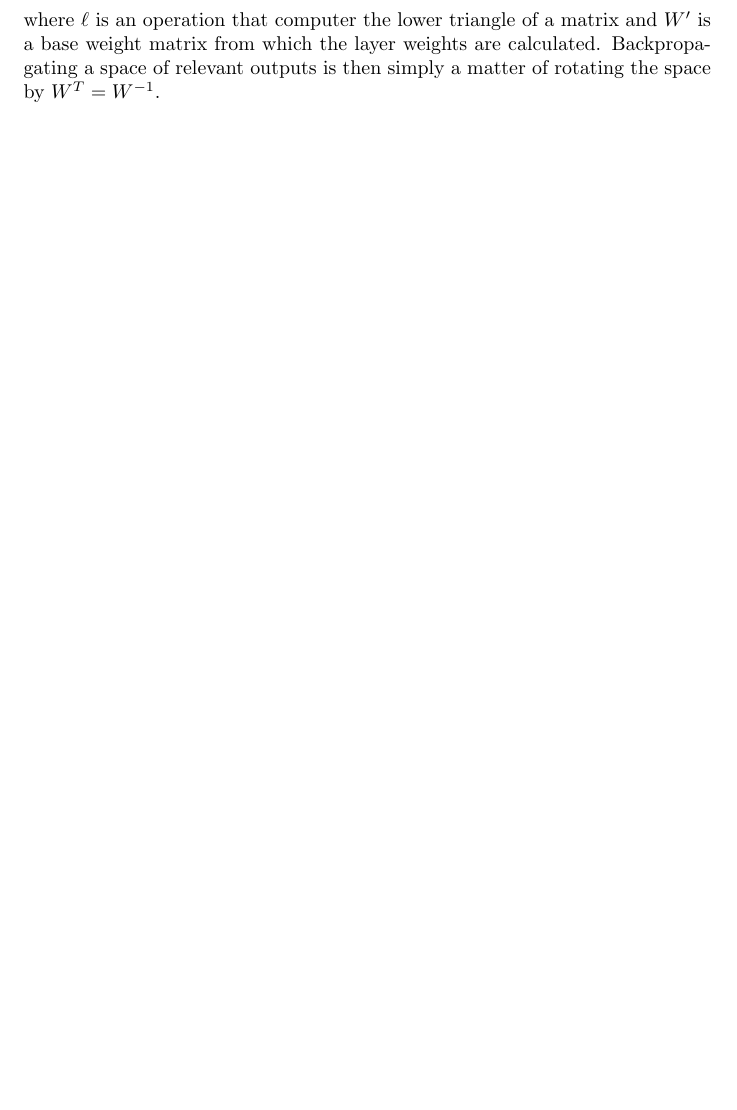
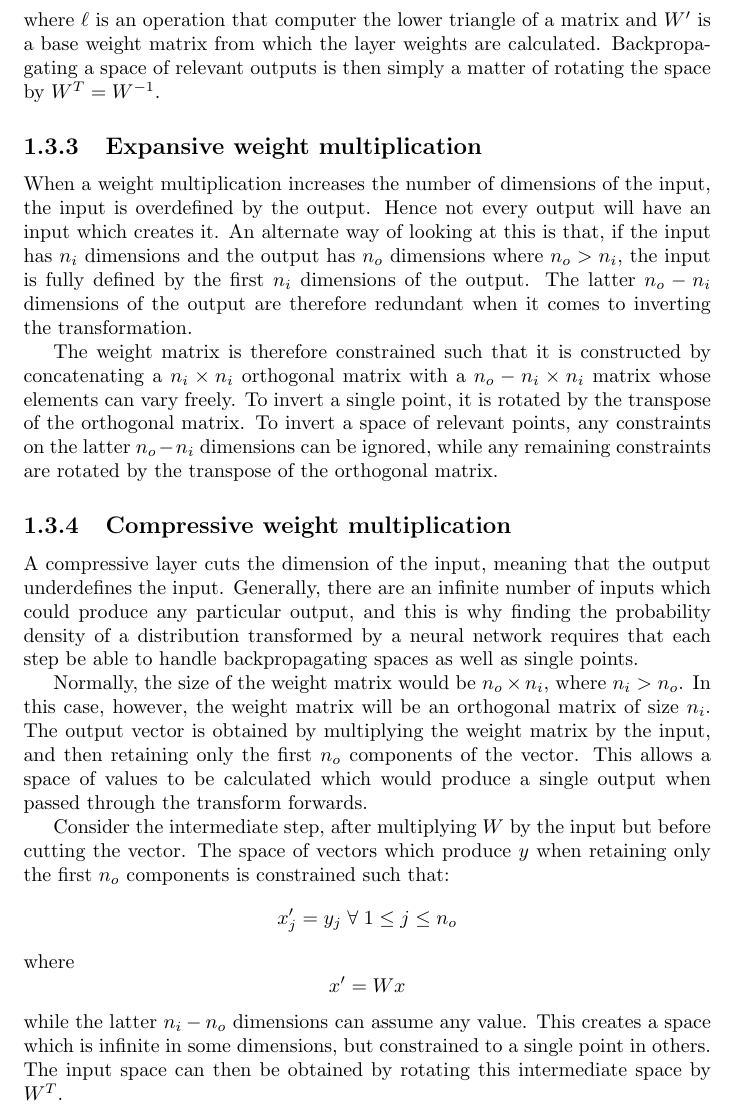
Before and after one commit to QuadraticOne/IP, a LaTeX document (reports/draft/chapters/generator/main.tex): part of page 6 of 6 before the commit and part of page 6 of 7 after it, cut so that both start at the same text, the shorter picture padded with empty space. Compiled offline with pdfLaTeX.

Commit message:
Add sections describing expansive and compressive layers

```diff
--- a/reports/draft/chapters/generator/main.tex
+++ b/reports/draft/chapters/generator/main.tex
@@ -143,6 +143,36 @@ $$W = e^{\ell(W') - \ell(W')^T}$$
 where $\ell$ is an operation that computer the lower triangle of a matrix and $W'$ is a base weight matrix from which the layer weights are calculated.
 Backpropagating a space of relevant outputs is then simply a matter of rotating the space by $W^T = W^{-1}$.
 
+\subsection{Expansive weight multiplication}
+
+When a weight multiplication increases the number of dimensions of the input, the input is overdefined by the output.
+Hence not every output will have an input which creates it.
+An alternate way of looking at this is that, if the input has $n_i$ dimensions and the output has $n_o$ dimensions where $n_o > n_i$, the input is fully defined by the first $n_i$ dimensions of the output.
+The latter $n_o - n_i$ dimensions of the output are therefore redundant when it comes to inverting the transformation.
+
+The weight matrix is therefore constrained such that it is constructed by concatenating a $n_i \times n_i$ orthogonal matrix with a $n_o - n_i \times n_i$ matrix whose elements can vary freely.
+To invert a single point, it is rotated by the transpose of the orthogonal matrix.
+To invert a space of relevant points, any constraints on the latter $n_o - n_i$ dimensions can be ignored, while any remaining constraints are rotated by the transpose of the orthogonal matrix.
+
+\subsection{Compressive weight multiplication}
+
+A compressive layer cuts the dimension of the input, meaning that the output underdefines the input.
+Generally, there are an infinite number of inputs which could produce any particular output, and this is why finding the probability density of a distribution transformed by a neural network requires that each step be able to handle backpropagating spaces as well as single points.
+
+Normally, the size of the weight matrix would be $n_o \times n_i$, where $n_i > n_o$.
+In this case, however, the weight matrix will be an orthogonal matrix of size $n_i$.
+The output vector is obtained by multiplying the weight matrix by the input, and then retaining only the first $n_o$ components of the vector.
+This allows a space of values to be calculated which would produce a single output when passed through the transform forwards.
+
+Consider the intermediate step, after multiplying $W$ by the input but before cutting the vector.
+The space of vectors which produce $y$ when retaining only the first $n_o$ components is constrained such that:
+$$x'_j = y_j \; \forall \; 1 \le j \le n_o$$
+where
+$$x' = Wx$$
+while the latter $n_i - n_o$ dimensions can assume any value.
+This creates a space which is infinite in some dimensions, but constrained to a single point in others.
+The input space can then be obtained by rotating this intermediate space by $W^T$.
+
 \section{Training procedure}
 
 This section assumes that the discriminator is either known analytically or has already been approximated by a neural network.
```
